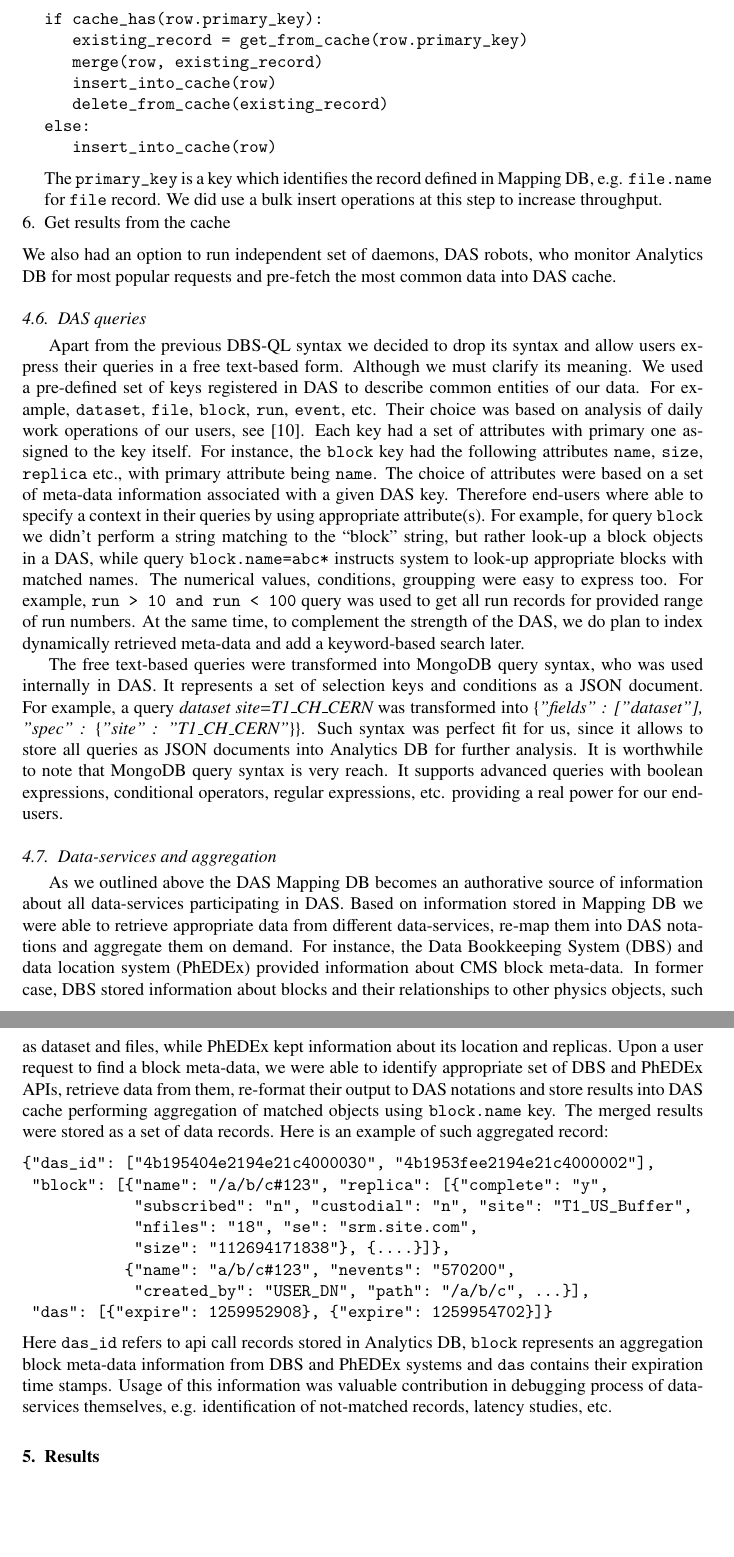
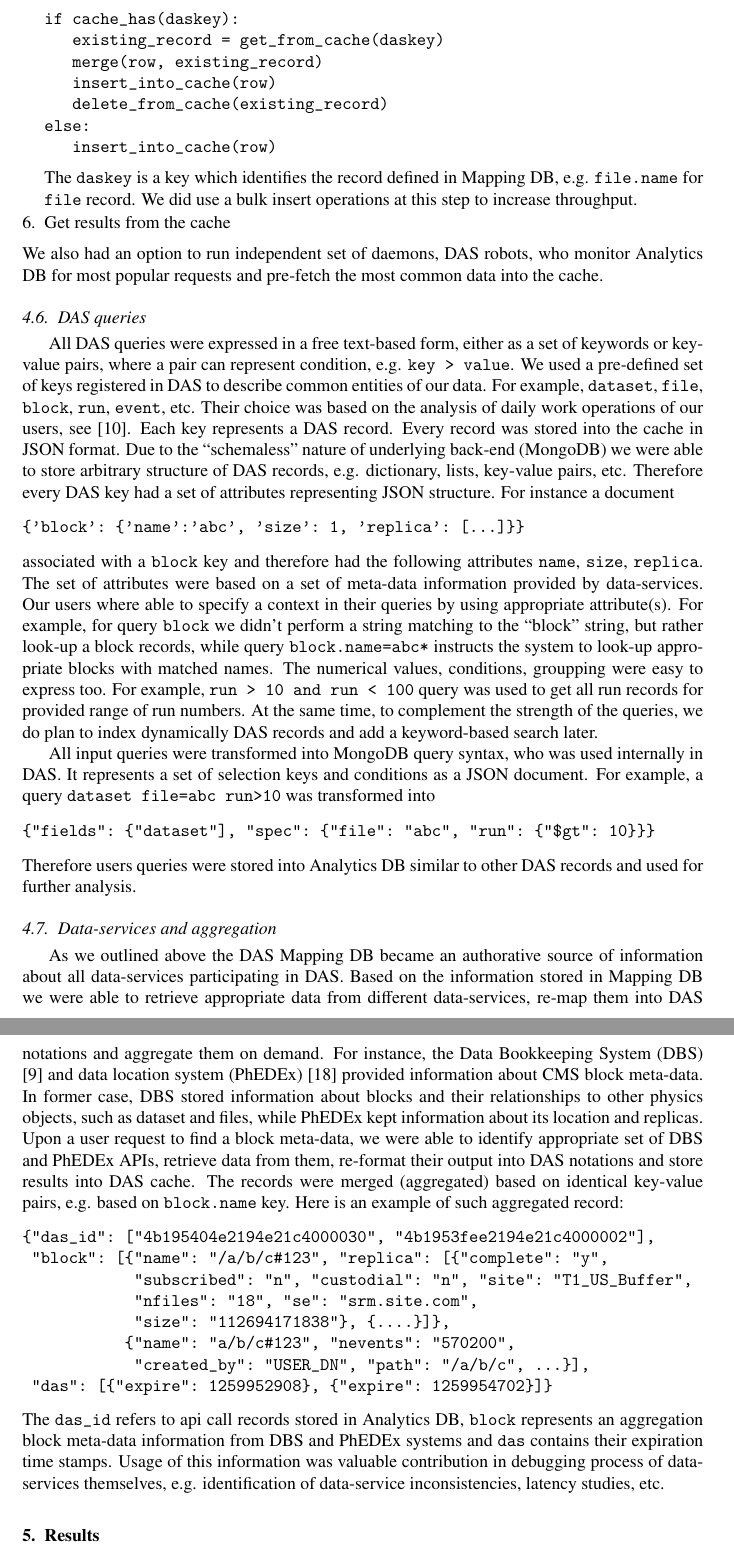
Before and after one commit to dmwm/DAS, a LaTeX paper (doc/paper.tex): two parts of pages 7 and 8 of 10, joined at a grey line, cut so that both start at the same text, the shorter picture padded with empty space. Compiled offline with pdfLaTeX.

Commit message:
Work on section 4.6 and 4.7
git-svn-id: svn+ssh://svn.cern.ch/reps/CMSDMWM/DAS/trunk@712 4525493e-7705-40b1-a816-d608a930855b

```diff
--- a/doc/paper.tex
+++ b/doc/paper.tex
@@ -535,15 +535,15 @@ are subset of already registered in Analytics DB api call(s). The
 data, respectively.
 \item Perform aggregation by iterating over records from the previous step
 \begin{verbatim}
-if cache_has(row.primary_key):
-   existing_record = get_from_cache(row.primary_key)
+if cache_has(daskey):
+   existing_record = get_from_cache(daskey)
    merge(row, existing_record)
    insert_into_cache(row)
    delete_from_cache(existing_record)
 else:
    insert_into_cache(row)
 \end{verbatim}
-The \verb+primary_key+
+The \verb+daskey+
 is a key which identifies the record defined in Mapping DB, e.g. \verb+file.name+
 for \verb+file+ record.
 We did use a bulk insert operations at this step to increase throughput.
@@ -551,60 +551,69 @@ We did use a bulk insert operations at this step to increase throughput.
 \end{enumerate}
 We also had an option to run independent set of daemons, DAS robots, who
 monitor Analytics DB for most popular requests and pre-fetch the most
-common data into DAS cache.
+common data into the cache.
 
 \subsection{DAS queries}
-Apart from the previous DBS-QL syntax we decided to drop its syntax and allow users
-express their queries in a free text-based form. Although we must clarify its
-meaning. We used a pre-defined set of keys registered in DAS to describe common
-entities of our data. For example, \verb+dataset+,
+All DAS queries were expressed in a free text-based form, either as a
+set of keywords or key-value pairs, where a pair can represent
+condition, e.g. \verb+key > value+. We used a pre-defined set of keys registered
+in DAS to describe common entities of our data. For example, \verb+dataset+,
 \verb+file+, \verb+block+, \verb+run+, \verb+event+, etc. Their choice
-was based on analysis of daily work operations of our users, see \cite{DBS07}.
-Each key had a set of attributes with primary one assigned to the key itself.
-For instance, the \verb+block+ key had the following attributes
-\verb+name+, \verb+size+, \verb+replica+ etc.,
-with primary attribute being \verb+name+.
-The choice of attributes were based on a set of meta-data information
-associated with a given DAS key. Therefore end-users where able to specify
-a context in their queries by using appropriate attribute(s). For example,
-for query \verb+block+ we didn't perform a string matching to the
-``block'' string, but rather look-up a block objects in a DAS, while query
-\verb+block.name=abc*+ instructs system to look-up appropriate blocks
+was based on the analysis of daily work operations of our users, see \cite{DBS07}.
+Each key represents a DAS record. Every record was stored into the cache
+in JSON format. Due to the ``schemaless'' nature of underlying back-end (MongoDB)
+we were able to store arbitrary structure of DAS records, e.g.
+dictionary, lists, key-value pairs, etc. Therefore every DAS key had a
+set of attributes representing JSON structure. For instance a document
+\begin{verbatim}
+{'block': {'name':'abc', 'size': 1, 'replica': [...]}}
+\end{verbatim}
+associated with a \verb+block+ key and therefore had the following attributes
+\verb+name+, \verb+size+, \verb+replica+. The set of attributes were based
+on a set of meta-data information provided by data-services. Our users
+where able to specify a context in their queries by using appropriate
+attribute(s). For example, for query \verb+block+ we didn't perform a string
+matching to the ``block'' string, but rather look-up a block records, while query
+\verb+block.name=abc*+ instructs the system to look-up appropriate blocks
 with matched names. The numerical values, conditions, groupping were
 easy to express too. For example, \verb+run > 10 and run < 100+ query
 was used to get all run records for provided range of run numbers.
-At the same time, to complement the strength of the
-DAS, we do plan to index dynamically retrieved meta-data and add a keyword-based
+At the same time, to complement the strength of the queries, we do plan
+to index dynamically DAS records and add a keyword-based
 search later.
 
-The free text-based queries were transformed into MongoDB query syntax,
+All input queries were transformed into MongoDB query syntax,
 who was used internally in DAS. It represents a set of selection
 keys and conditions as a JSON document. For example, a query
-{\it dataset site=T1\_CH\_CERN}
+\verb+dataset file=abc run>10+
 was transformed into
-{\it \{"fields" : ["dataset"], "spec" : \{"site" : "T1\_CH\_CERN"\}\}}.
-Such syntax was perfect fit for us, since it allows to store all queries
-as JSON documents into Analytics DB for further analysis. It is worthwhile to note that
-MongoDB query syntax is very reach. It supports advanced queries with
-boolean expressions, conditional operators, regular expressions, etc. providing
-a real power for our end-users.
+\begin{verbatim}
+{"fields": {"dataset"], "spec": {"file": "abc", "run": {"$gt": 10}}}
+\end{verbatim}
+Therefore users queries were stored into Analytics DB similar to other DAS
+records and used for further analysis.
+%Such syntax was perfect fit for us, since it allows to store all queries
+%as JSON documents into Analytics DB for further analysis. It is worthwhile to note that
+%MongoDB query syntax is very reach. It supports advanced queries with
+%boolean expressions, conditional operators, regular expressions, etc. providing
+%a real power for our end-users.
 
 \subsection{Data-services and aggregation}
-As we outlined above the DAS Mapping DB becomes an authorative
+As we outlined above the DAS Mapping DB became an authorative
 source of information about all data-services participating in DAS.
-Based on information stored in Mapping DB we were able to
+Based on the information stored in Mapping DB we were able to
 retrieve appropriate data from different data-services, re-map them into
 DAS notations and aggregate them on demand. For instance, the Data
-Bookkeeping System (DBS) and data location system (PhEDEx)
+Bookkeeping System (DBS) \cite{DBS} and data location system (PhEDEx) \cite{PhEDEx}
 provided information about CMS block meta-data. In former case, DBS
 stored information about blocks and their relationships to other
 physics objects, such as dataset and files, while PhEDEx kept
 information about its location and replicas. Upon a user request to
-find a block meta-data, we were able to identify appropriate set of DBS and PhEDEx APIs,
-retrieve data from them, re-format their output to DAS notations
-and store results into DAS cache performing aggregation of matched
-objects using \verb+block.name+ key. The merged results were stored
-as a set of data records. Here is an example of such aggregated record:
+find a block meta-data, we were able to identify appropriate set of
+DBS and PhEDEx APIs, retrieve data from them, re-format their output
+into DAS notations and store results into DAS cache. The records
+were merged (aggregated) based on identical key-value pairs, e.g.
+based on \verb+block.name+ key. Here is an example of such aggregated record:
 \begin{verbatim}
 {"das_id": ["4b195404e2194e21c4000030", "4b1953fee2194e21c4000002"],
  "block": [{"name": "/a/b/c#123", "replica": [{"complete": "y",
@@ -615,35 +624,12 @@ as a set of data records. Here is an example of such aggregated record:
             "created_by": "USER_DN", "path": "/a/b/c", ...}],
  "das": [{"expire": 1259952908}, {"expire": 1259954702}]}
 \end{verbatim}
-Here \verb+das_id+ refers to api call records stored in Analytics DB,
+The \verb+das_id+ refers to api call records stored in Analytics DB,
 \verb+block+ represents an aggregation block meta-data information from DBS
 and PhEDEx systems and \verb+das+ contains their expiration time stamps.
 Usage of this information was valuable contribution in debugging process of
-data-services themselves, e.g. identification of not-matched records,
+data-services themselves, e.g. identification of data-service inconsistencies,
 latency studies, etc.
-% Here is an example of DAS record representing
-%aggregation information between two SiteDB APIs, {\it CMStoSAMName}
-%and {\it CMStoSiteName}, with API results merged under the {\it site} key.
-%\begin{verbatim}
-%{"site":[{"samname": "CERN-PROD", "name": "T1_CH_CERN"},
-%         {"sitename": "CERN", "name": "T1_CH_CERN"}],
-% "das": [{"ctime": 0.9, "expire": 1256362175, "api": ["CMStoSAMName"],
-%          "url": "https://a.b.com/sitedb/json/index/CMStoSAMName",
-%          "timestamp": 1256318975, "system": ["sitedb"]},
-%         {"ctime": 1.2, "api": ["CMStoSiteName"], "expire": 1256362174},
-%          "url": "https://a.b.com/sitedb/json/index/CMStoSiteName",
-%          "timestamp": 1256318974, "system": ["sitedb"]]}
-%\end{verbatim}
-
-%We used RESTful model \cite{REST} for all DAS cache server APIs.
-%It allows us to share core library and other components during development of
-%various DAS clients, e.g. CLI, web interface, robots, etc. and hides
-%complexity of access to individual data-services and their security policies
-%as well as proper organize caching solution.
-%For instance, to access on-line Run Summary information we were forced to use
-%Grid certificates. Instead of propagating user certificate to data-service
-%the DAS cache server works as a proxy to this server and used host certificate
-%to serve such requests on behalf of the users.
 
 \section{Results\label{Results}}
 In this section we discuss preliminary results achieved with DAS system
```
Also changed, not shown: doc/paper.tex (4 more changed lines).
